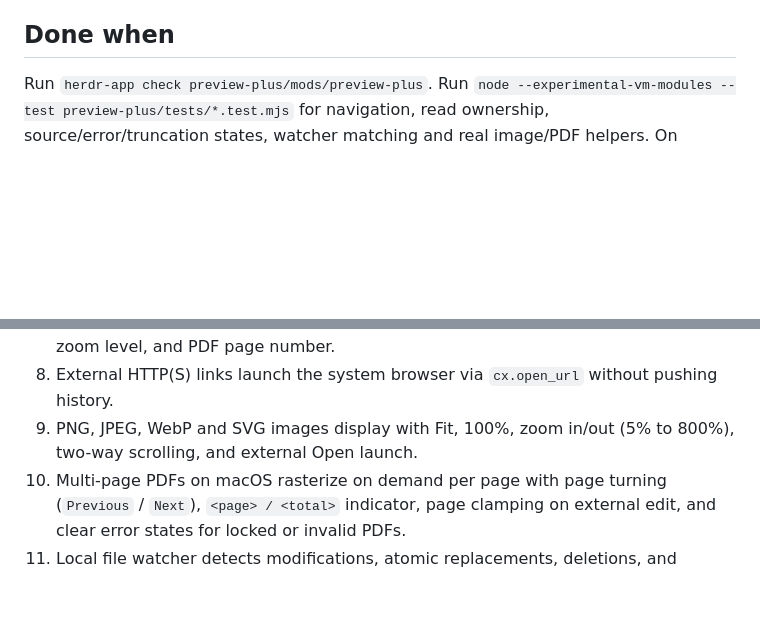
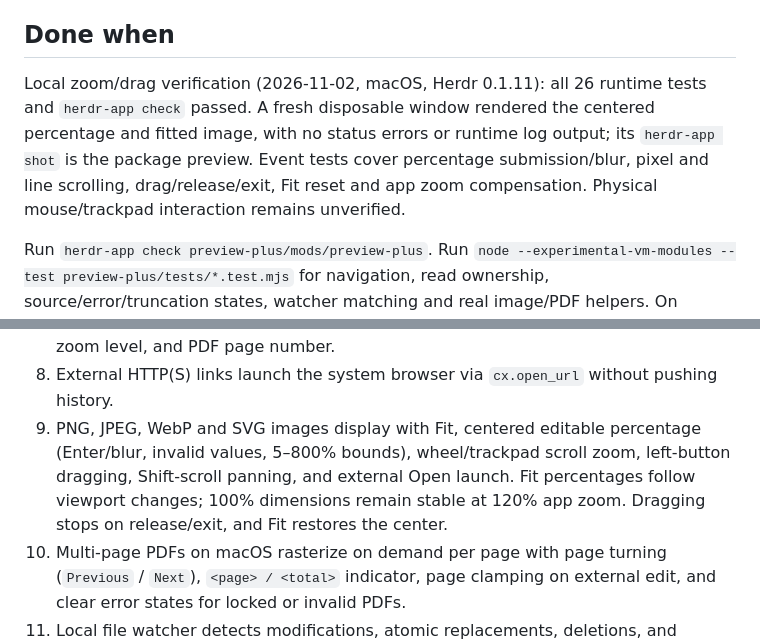
Before and after one commit to linziyanleo/herdr-mods, a Markdown page: preview-plus/RECIPE.md, 2 parts joined by grey strips. Drawn GitHub-style; blank space fills up the shorter version.

```diff
--- a/preview-plus/RECIPE.md
+++ b/preview-plus/RECIPE.md
@@ -129,6 +129,8 @@ Media is local-only, and PDF rendering is macOS-only. Remote text uses `readText
 
 ## Done when
 
+Local zoom/drag verification (2026-11-02, macOS, Herdr 0.1.11): all 26 runtime tests and `herdr-app check` passed. A fresh disposable window rendered the centered percentage and fitted image, with no status errors or runtime log output; its `herdr-app shot` is the package preview. Event tests cover percentage submission/blur, pixel and line scrolling, drag/release/exit, Fit reset and app zoom compensation. Physical mouse/trackpad interaction remains unverified.
+
 Run `herdr-app check preview-plus/mods/preview-plus`. Run `node --experimental-vm-modules --test preview-plus/tests/*.test.mjs` for navigation, read ownership, source/error/truncation states, watcher matching and real image/PDF helpers. On macOS, run the disposable session and native verifier from the README, then inspect the screenshots. The verifier calls production handlers; it does not synthesize mouse clicks.
 
 Build and verify these observable behaviors using disposable files:
@@ -141,7 +143,7 @@ Build and verify these observable behaviors using disposable files:
 6. Local inline images in Markdown render at document width interleaved with text blocks, preserve code blocks and reference link definitions, and open on click.
 7. Relative Markdown links navigate across documents and media, pushing to the history stack. Back retraces history in reverse and restores exact source mode, zoom level, and PDF page number.
 8. External HTTP(S) links launch the system browser via `cx.open_url` without pushing history.
-9. PNG, JPEG, WebP and SVG images display with Fit, 100%, zoom in/out (5% to 800%), two-way scrolling, and external Open launch.
+9. PNG, JPEG, WebP and SVG images display with Fit, centered editable percentage (Enter/blur, invalid values, 5–800% bounds), wheel/trackpad scroll zoom, left-button dragging, Shift-scroll panning, and external Open launch. Fit percentages follow viewport changes; 100% dimensions remain stable at 120% app zoom. Dragging stops on release/exit, and Fit restores the center.
 10. Multi-page PDFs on macOS rasterize on demand per page with page turning (`Previous` / `Next`), `<page> / <total>` indicator, page clamping on external edit, and clear error states for locked or invalid PDFs.
 11. Local file watcher detects modifications, atomic replacements, deletions, and restorations of displayed files and referenced Markdown images, reloading live.
 12. External command dispatching via `preview-plus.<command>` executes back, source, preview, refresh, fit, zoom-in, zoom-out, next and previous.
```
Also changed, not shown: other parts of preview-plus/RECIPE.md (+3 -3 lines), preview-plus/preview.png.
